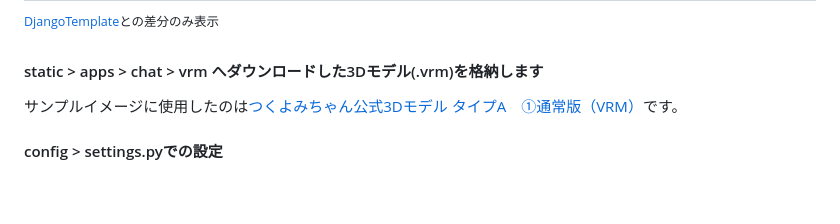
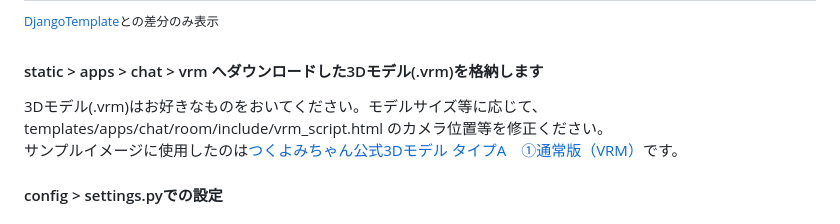
Before and after one commit to MITSUHIRO-KURIKI/DjangoOpenAIVRMChat, a Markdown page: README.md, the part around the change. Drawn GitHub-style; blank space fills up the shorter version.

```diff
--- a/README.md
+++ b/README.md
@@ -13,6 +13,7 @@
 <sup>[DjangoTemplate](https://github.com/MITSUHIRO-KURIKI/DjangoTemplate/ "DjangoTemplate")との差分のみ表示</sup>
 
 #### static > apps > chat > vrm へダウンロードした3Dモデル(.vrm)を格納します
+3Dモデル(.vrm)はお好きなものをおいてください。モデルサイズ等に応じて、 templates/apps/chat/room/include/vrm_script.html のカメラ位置等を修正ください。
 サンプルイメージに使用したのは[つくよみちゃん公式3Dモデル タイプA　①通常版（VRM）](https://tyc.rei-yumesaki.net/material/avatar/3d-a/ "つくよみちゃん公式3Dモデル タイプA　①通常版（VRM）")です。
 
 
```
